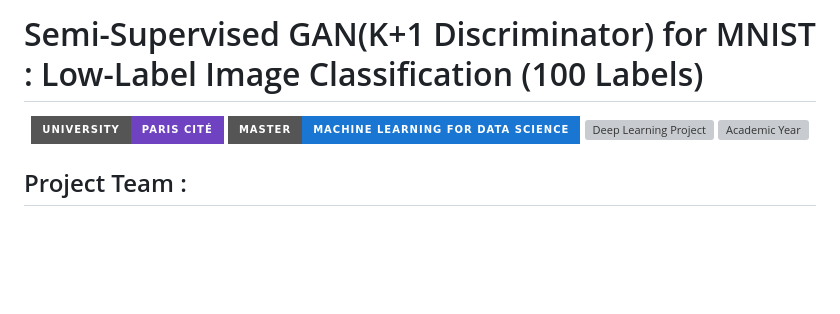
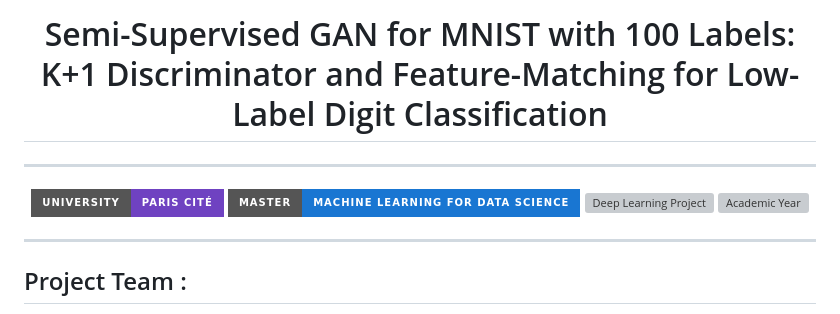
Before and after one commit to gackouhamady/mnist_100labels_gan, a Markdown page: README.md, the part around the change. GitHub-like rendering; badges without logos; blank space fills up the shorter version; grey boxes are pictures that could not be loaded.

```diff
--- a/README.md
+++ b/README.md
@@ -1,6 +1,11 @@
-# Semi-Supervised GAN(K+1 Discriminator)  for MNIST : Low-Label Image Classification (100 Labels)
+<h1 align="center">
+  Semi-Supervised GAN for MNIST with 100 Labels: K+1 Discriminator and Feature-Matching for Low-Label Digit Classification
+</h1>
+
+---
 <p align="center"> <img alt="University Paris Cité" src="https://img.shields.io/badge/University-Paris%20Cité-6f42c1?style=for-the-badge&logo=academia&logoColor=white"> <img alt="Master ML for Data Science" src="https://img.shields.io/badge/Master-Machine%20Learning%20for%20Data%20Science-1976D2?style=for-the-badge&logo=python&logoColor=white"> <img alt="Deep Learning Project" src="https://img.shields.io/badge/Project-Deep%20Learning%20-%20Semi--Supervised%20GAN-FF9800?style=for-the-badge&logo=jupyter&logoColor=white"> <img alt="Academic Year" src="https://img.shields.io/badge/Year-2025%2F2026-009688?style=for-the-badge&logo=googlecalendar&logoColor=white"> </p>
 
+---
 
 ## Project Team :
 
```
